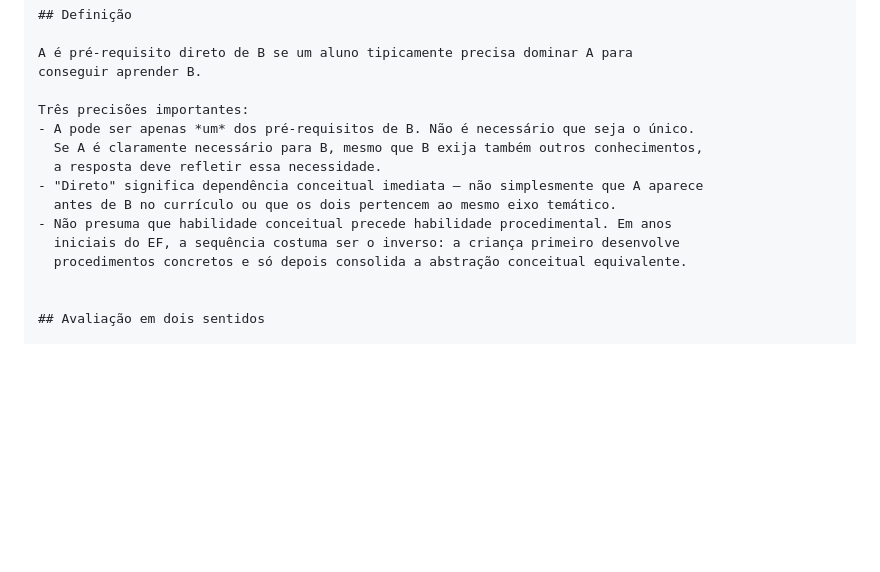
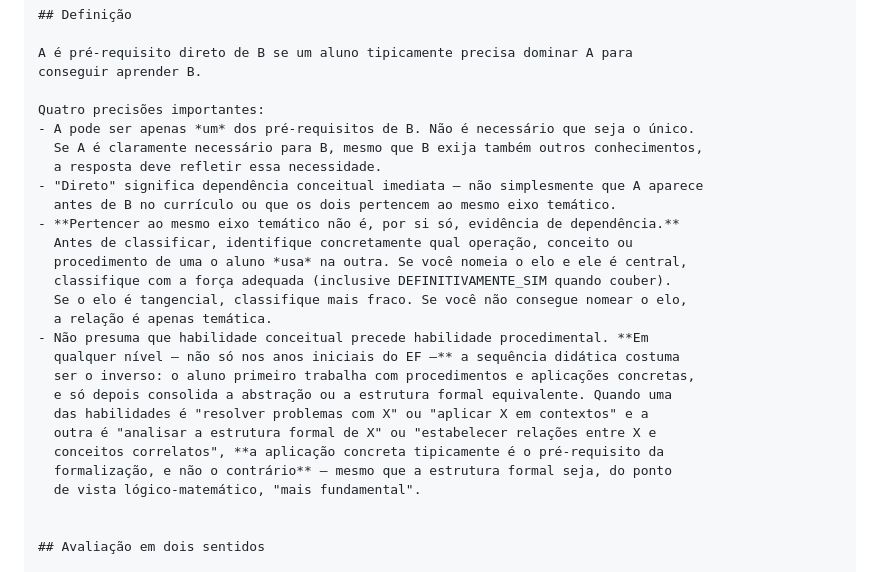
Before and after one commit to radicallycandid/bncc, a Markdown page: prompts/prereq_judge_sym.md, the part around the change. Rendered like a GitHub page; blank space fills up the shorter version.

```diff
--- a/prompts/prereq_judge_sym.md
+++ b/prompts/prereq_judge_sym.md
@@ -27,15 +27,27 @@ duas habilidades do mesmo ano escolar.
 A é pré-requisito direto de B se um aluno tipicamente precisa dominar A para
 conseguir aprender B.
 
-Três precisões importantes:
+Quatro precisões importantes:
 - A pode ser apenas *um* dos pré-requisitos de B. Não é necessário que seja o único.
   Se A é claramente necessário para B, mesmo que B exija também outros conhecimentos,
   a resposta deve refletir essa necessidade.
 - "Direto" significa dependência conceitual imediata — não simplesmente que A aparece
   antes de B no currículo ou que os dois pertencem ao mesmo eixo temático.
-- Não presuma que habilidade conceitual precede habilidade procedimental. Em anos
-  iniciais do EF, a sequência costuma ser o inverso: a criança primeiro desenvolve
-  procedimentos concretos e só depois consolida a abstração conceitual equivalente.
+- **Pertencer ao mesmo eixo temático não é, por si só, evidência de dependência.**
+  Antes de classificar, identifique concretamente qual operação, conceito ou
+  procedimento de uma o aluno *usa* na outra. Se você nomeia o elo e ele é central,
+  classifique com a força adequada (inclusive DEFINITIVAMENTE_SIM quando couber).
+  Se o elo é tangencial, classifique mais fraco. Se você não consegue nomear o elo,
+  a relação é apenas temática.
+- Não presuma que habilidade conceitual precede habilidade procedimental. **Em
+  qualquer nível — não só nos anos iniciais do EF —** a sequência didática costuma
+  ser o inverso: o aluno primeiro trabalha com procedimentos e aplicações concretas,
+  e só depois consolida a abstração ou a estrutura formal equivalente. Quando uma
+  das habilidades é "resolver problemas com X" ou "aplicar X em contextos" e a
+  outra é "analisar a estrutura formal de X" ou "estabelecer relações entre X e
+  conceitos correlatos", **a aplicação concreta tipicamente é o pré-requisito da
+  formalização, e não o contrário** — mesmo que a estrutura formal seja, do ponto
+  de vista lógico-matemático, "mais fundamental".
 
 
 ## Avaliação em dois sentidos
```
Also changed, not shown: prompts/prereq_judge.md (+22 -7 lines).
